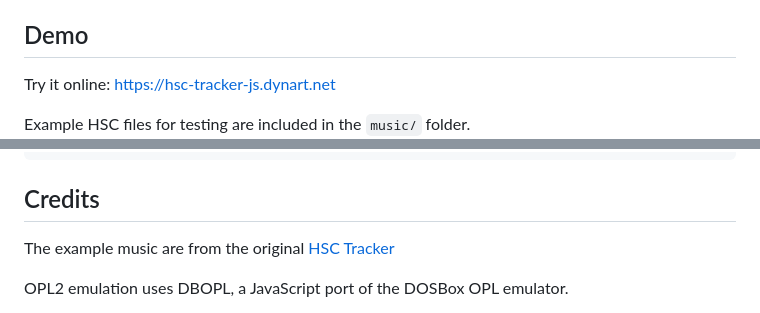
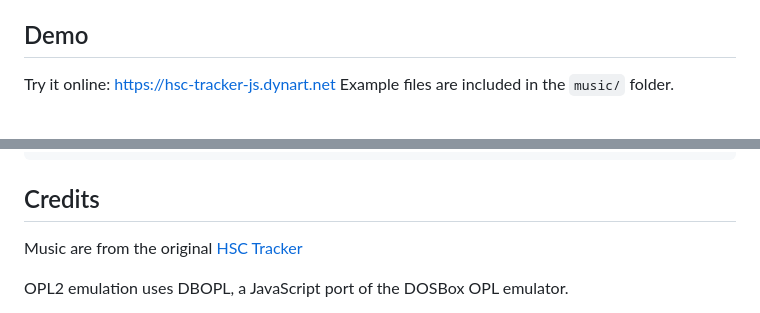
Before and after one commit to goph-R/hsc-tracker-js, a Markdown page: README.md, 2 parts joined by grey strips. Drawn GitHub-style.

```diff
--- a/README.md
+++ b/README.md
@@ -6,8 +6,8 @@ Emulates a Yamaha YM3812 (OPL2) synthesizer in JavaScript using DBOPL and the We
 ## Demo
 
 Try it online: https://hsc-tracker-js.dynart.net
+Example files are included in the `music/` folder.
 
-Example HSC files for testing are included in the `music/` folder.
 ![HSC Tracker JS screenshot](images/screenshot-tracker-v1.1.0.png)
 
 ## Quick Start
@@ -168,7 +168,7 @@ hsc-tracker-js/
 
 ## Credits
 
-The example music are from the original [HSC Tracker](https://www.pouet.net/prod.php?which=64313)
+Music are from the original [HSC Tracker](https://www.pouet.net/prod.php?which=64313)
 
 OPL2 emulation uses DBOPL, a JavaScript port of the DOSBox OPL emulator.
 
```
